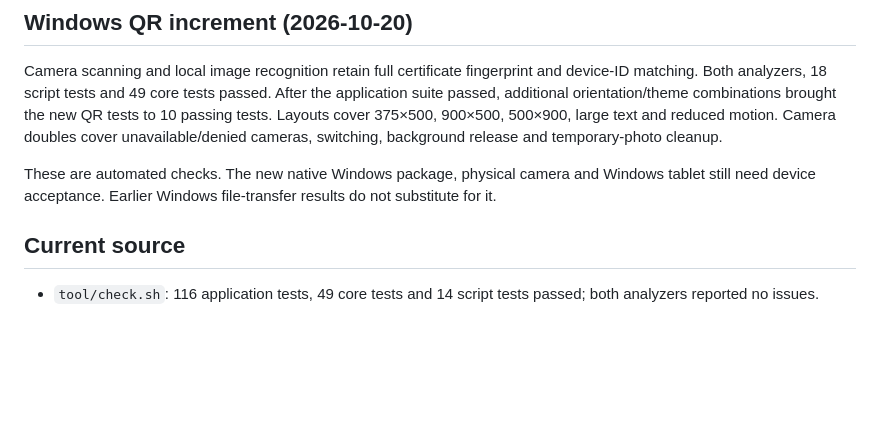
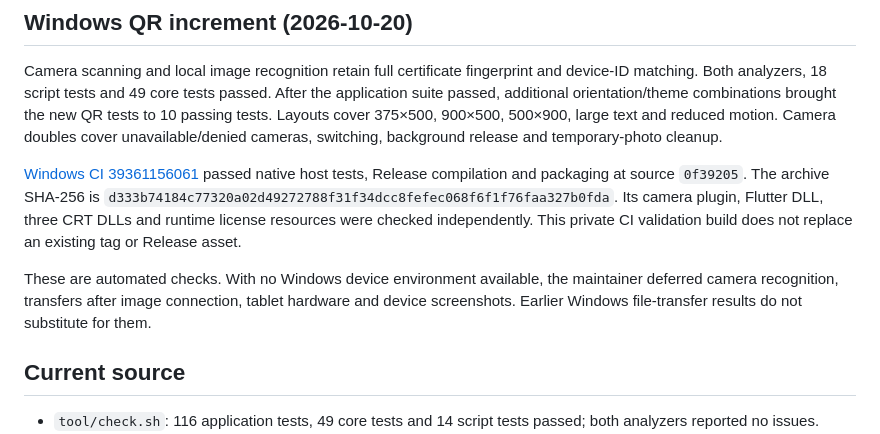
Before and after one commit to lvjing2/dukto2, a Markdown page: docs/en/validation.md, the part around the change. Drawn GitHub-style; blank space fills up the shorter version.

Commit message:
docs: record Windows QR CI build and deferred device checks

```diff
--- a/docs/en/validation.md
+++ b/docs/en/validation.md
@@ -8,7 +8,9 @@ As of 2026-10-19. Current-workspace checks and prior device tests are separate;
 
 Camera scanning and local image recognition retain full certificate fingerprint and device-ID matching. Both analyzers, 18 script tests and 49 core tests passed. After the application suite passed, additional orientation/theme combinations brought the new QR tests to 10 passing tests. Layouts cover 375×500, 900×500, 500×900, large text and reduced motion. Camera doubles cover unavailable/denied cameras, switching, background release and temporary-photo cleanup.
 
-These are automated checks. The new native Windows package, physical camera and Windows tablet still need device acceptance. Earlier Windows file-transfer results do not substitute for it.
+[Windows CI 39361156061](https://github.com/lvjing2/dukto2/actions/runs/39361156061) passed native host tests, Release compilation and packaging at source `0f39205`. The archive SHA-256 is `d333b74184c77320a02d49272788f31f34dcc8fefec068f6f1f76faa327b0fda`. Its camera plugin, Flutter DLL, three CRT DLLs and runtime license resources were checked independently. This private CI validation build does not replace an existing tag or Release asset.
+
+These are automated checks. With no Windows device environment available, the maintainer deferred camera recognition, transfers after image connection, tablet hardware and device screenshots. Earlier Windows file-transfer results do not substitute for them.
 
 ## Current source
 
```
Also changed, not shown: docs/validation.md (+3 -1 lines).
